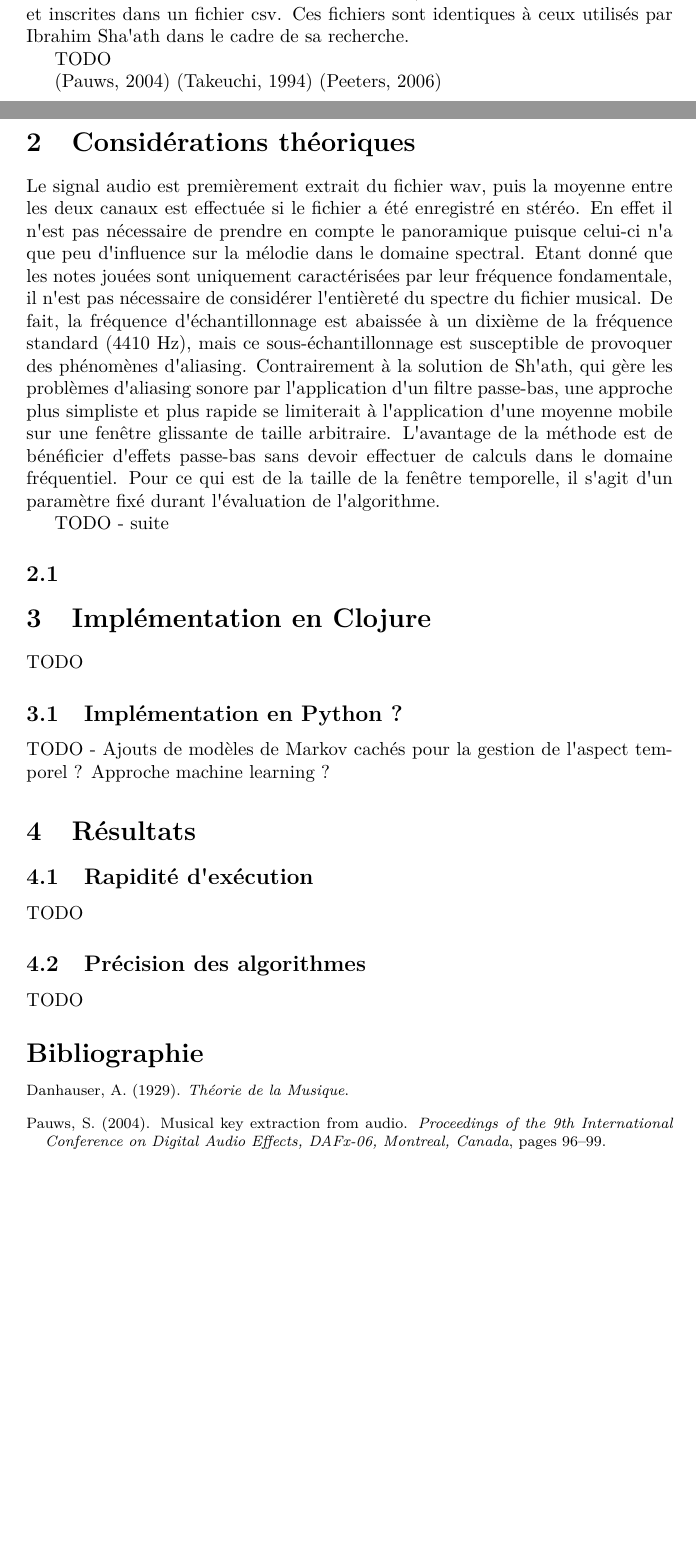
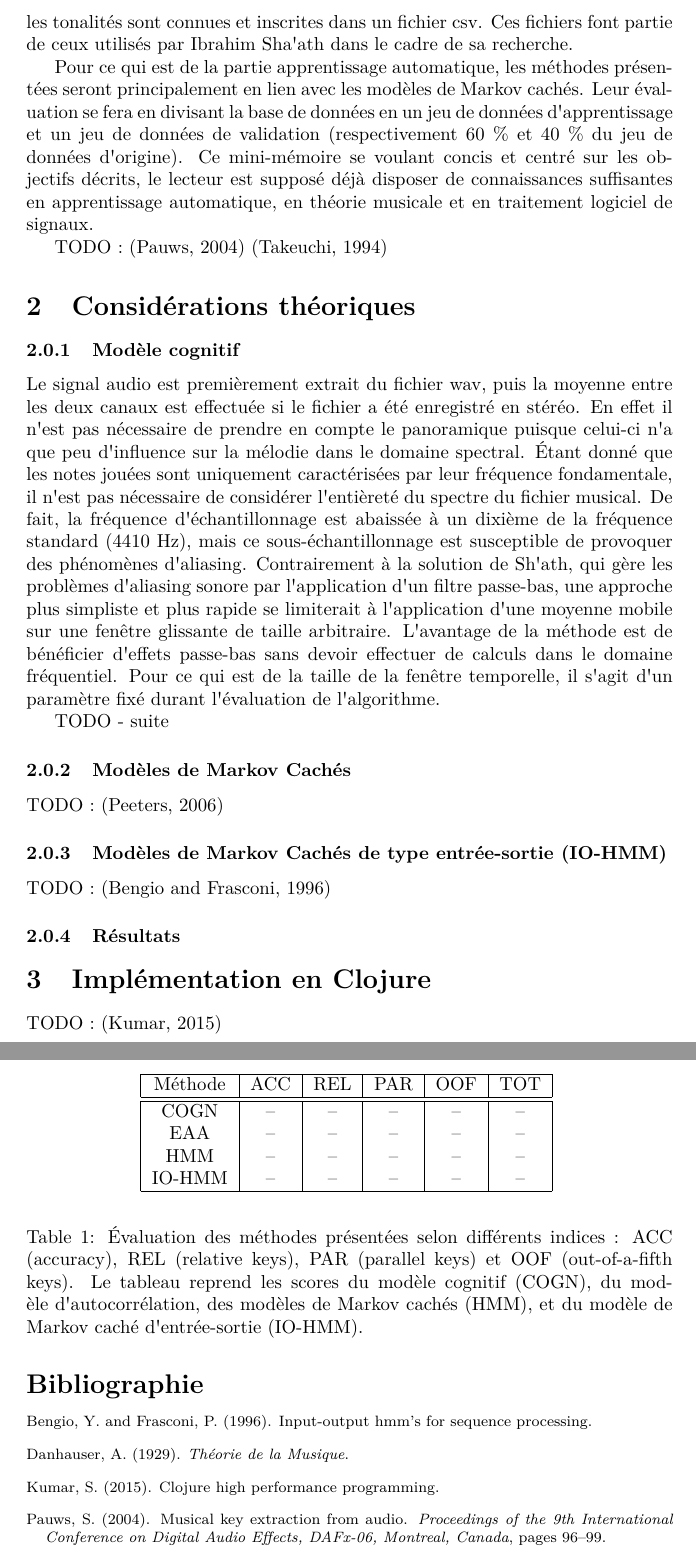
Before and after one commit to AntoinePassemiers/Neuhon, a LaTeX thesis (mini-thesis/thesis.tex): two parts of pages 1 and 2 of 3 before the commit and two parts of pages 2 and 3 of 3 after it, joined at a grey line, cut so that both start at the same text, the shorter picture padded with empty space. Compiled offline with pdfLaTeX; a LaTeX package or settings file that is missing is left out.

Commit message:
Changes in the structure

```diff
--- a/mini-thesis/thesis.tex
+++ b/mini-thesis/thesis.tex
@@ -50,18 +50,27 @@ La précision de la détection est évaluée à l\textquotesingle aide d\textquo
-de données, constituée de 1000 fichiers musicaux au format wav, dont les tonalités sont connues
-et inscrites dans un fichier csv. Ces fichiers sont identiques à ceux utilisés par
+de la conception du logiciel KeyFinder \citep{IS}. La précision de la détection est évaluée
+à l\textquotesingle aide d\textquotesingle une base
+de données, constituée de 250 fichiers musicaux au format wav, dont les tonalités sont connues
+et inscrites dans un fichier csv. Ces fichiers font partie de ceux utilisés par
 Ibrahim Sha\textquotesingle ath dans le cadre de sa recherche.
 
-TODO
+Pour ce qui est de la partie apprentissage automatique, les méthodes présentées seront principalement
+en lien avec les modèles de Markov cachés. Leur évaluation se fera en divisant la base de données en
+un jeu de données d\textquotesingle apprentissage et un jeu de données de validation (respectivement
+60 \% et 40 \% du jeu de données d\textquotesingle origine). Ce mini-mémoire se voulant concis et
+centré sur les objectifs décrits, le lecteur est supposé déjà disposer de connaissances suffisantes en
+apprentissage automatique, en théorie musicale et en traitement logiciel de signaux.
 
-\citep{SP} \citep{AT} \citep{JP}
+TODO : \citep{SP} \citep{AT}
 
 \section{Considérations théoriques}
+
+\subsubsection{Modèle cognitif}
 
 Le signal audio est premièrement extrait du fichier wav, puis la moyenne entre les
 deux canaux est effectuée si le fichier a été enregistré en stéréo. En effet il n\textquotesingle
 est pas nécessaire de prendre en compte le panoramique puisque celui-ci n\textquotesingle a que
 peu d\textquotesingle influence sur la mélodie dans le domaine spectral.
-Etant donné que les notes jouées sont uniquement caractérisées par leur fréquence fondamentale,
+Étant donné que les notes jouées sont uniquement caractérisées par leur fréquence fondamentale,
 il n\textquotesingle est pas nécessaire de considérer l\textquotesingle entièreté du spectre
 du fichier musical. De fait, la fréquence d\textquotesingle échantillonnage est abaissée à un dixième
 de la fréquence standard (4410 Hz), mais ce sous-échantillonnage est susceptible de provoquer des
@@ -76,26 +85,37 @@ l\textquotesingle évaluation de l\textquotesingle algorithme.
 
 TODO - suite
 
-\subsection{}
+\subsubsection{Modèles de Markov Cachés}
+
+TODO : \citep{JP}
+
+\subsubsection{Modèles de Markov Cachés de type entrée-sortie (IO-HMM)}
+
+TODO : \citep{YB}
+
+\subsubsection{Résultats}
+
+\begin{table}[h]
+\center{
+\begin{tabular}{|c|c|c|c|c|c|}\hline
+Méthode & ACC & REL & PAR & OOF & TOT \\ \hline\hline
+COGN & --  & -- & -- & -- & -- \\
+EAA & -- & -- & -- & -- & -- \\
+HMM & -- & -- & -- & -- & -- \\
+IO-HMM & -- & -- & -- & -- & -- \\ \hline
+\end{tabular}
+}
+\vskip 0.25cm
+\caption{Évaluation des méthodes présentées selon différents indices :
+ACC (accuracy), REL (relative keys), PAR (parallel keys) et OOF (out-of-a-fifth keys).
+Le tableau reprend les scores du modèle cognitif (COGN), du modèle d\textquotesingle autocorrélation,
+des modèles de Markov cachés (HMM), et du modèle de Markov caché d\textquotesingle entrée-sortie (IO-HMM).}
+\end{table}
 
 \section{Implémentation en Clojure}
 
-TODO
+TODO : \citep{SK}
 
-\subsection{Implémentation en Python ?}
-
-TODO - Ajouts de modèles de Markov cachés pour la gestion de l\textquotesingle aspect
-temporel ? Approche machine learning ?
-
-\section{Résultats}
-
-\subsection{Rapidité d\textquotesingle exécution}
-
-TODO
-
-\subsection{Précision des algorithmes}
-
-TODO
 
 \footnotesize
 \bibliographystyle{apalike}
```
Also changed, not shown: mini-thesis/thesis.bib (+7 -0 lines), mini-thesis/thesis.bbl, mini-thesis/thesis.pdf, mini-thesis/thesis.tex (26 more changed lines), 5 other files.
